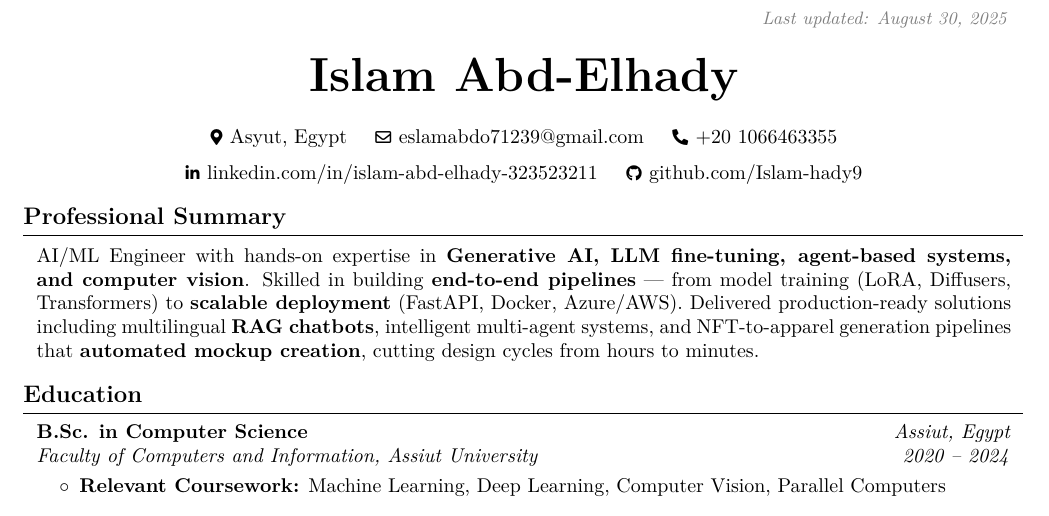
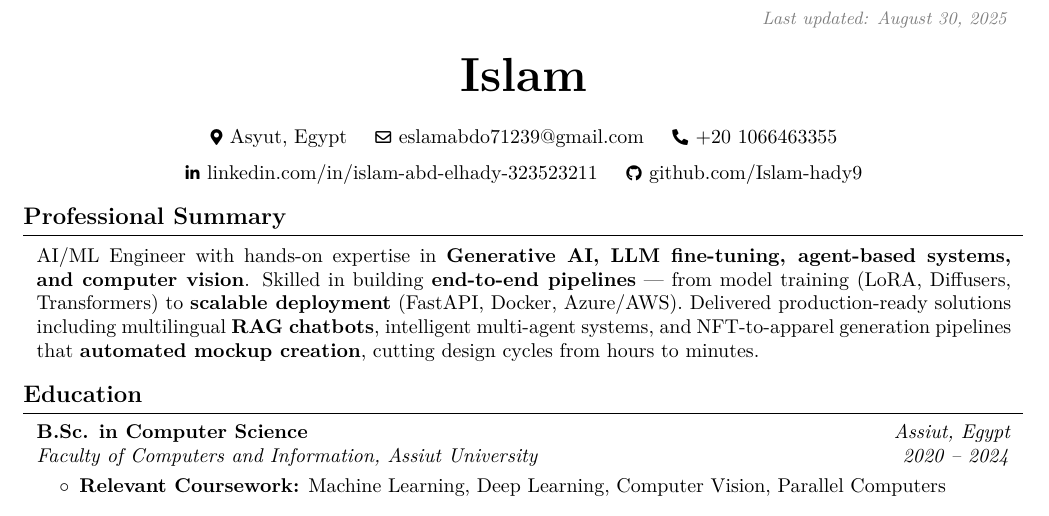
Before and after one commit to Islam-hady9/Islam-Abdelhady-CV, a LaTeX CV (cv/Islam_Abdelhady_CV.tex): part of page 1 of 3, cut so that both start at the same text. Compiled offline with pdfLaTeX.

Commit message:
Update CV header to simplify name presentation

```diff
--- a/cv/Islam_Abdelhady_CV.tex
+++ b/cv/Islam_Abdelhady_CV.tex
@@ -137,7 +137,7 @@
 % HEADER
 % =========================
 \begin{header}
-  \textbf{\fontsize{24 pt}{24 pt}\selectfont Islam Abd-Elhady}
+  \textbf{\fontsize{24 pt}{24 pt}\selectfont Islam}
 
   \vspace{0.3 cm}
 
```
